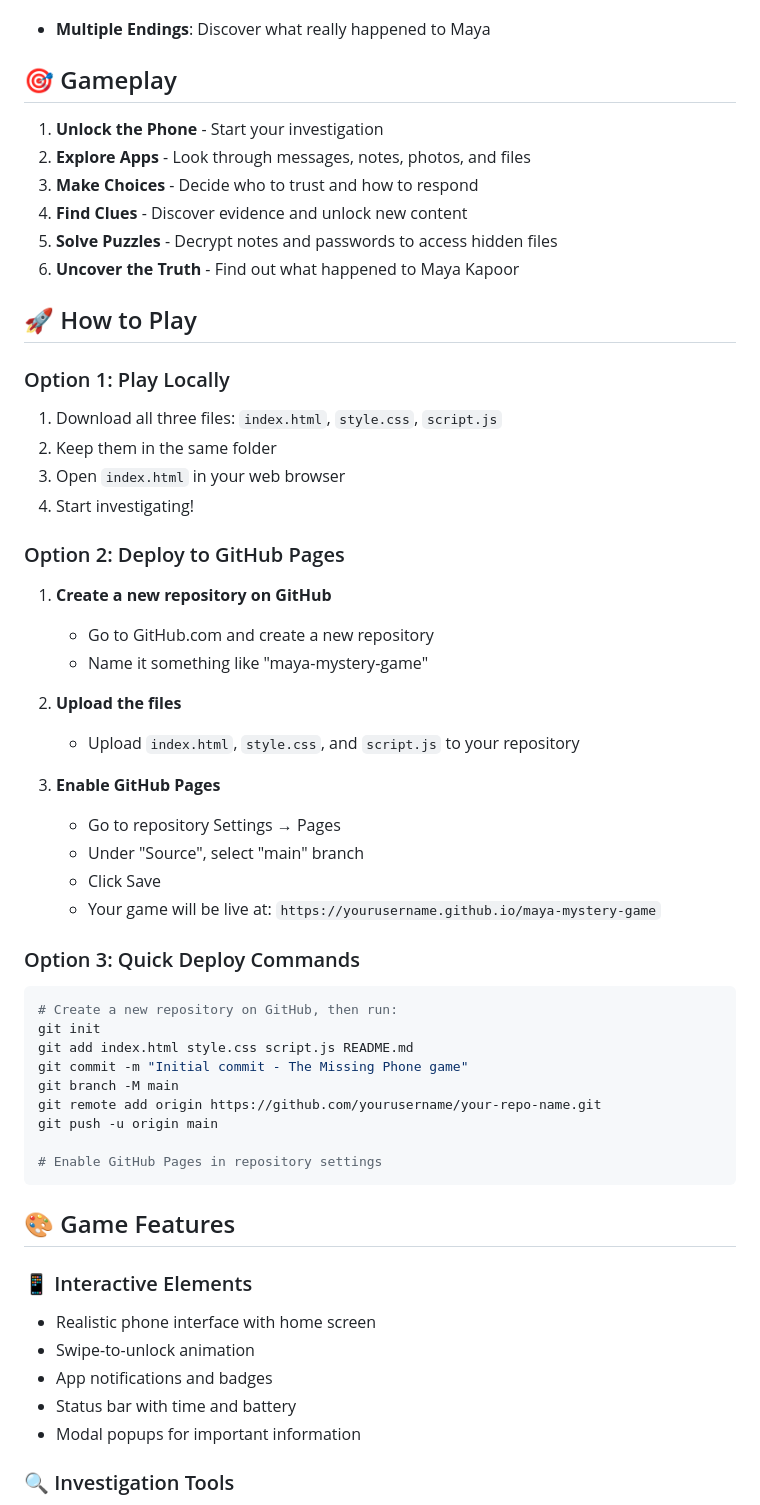
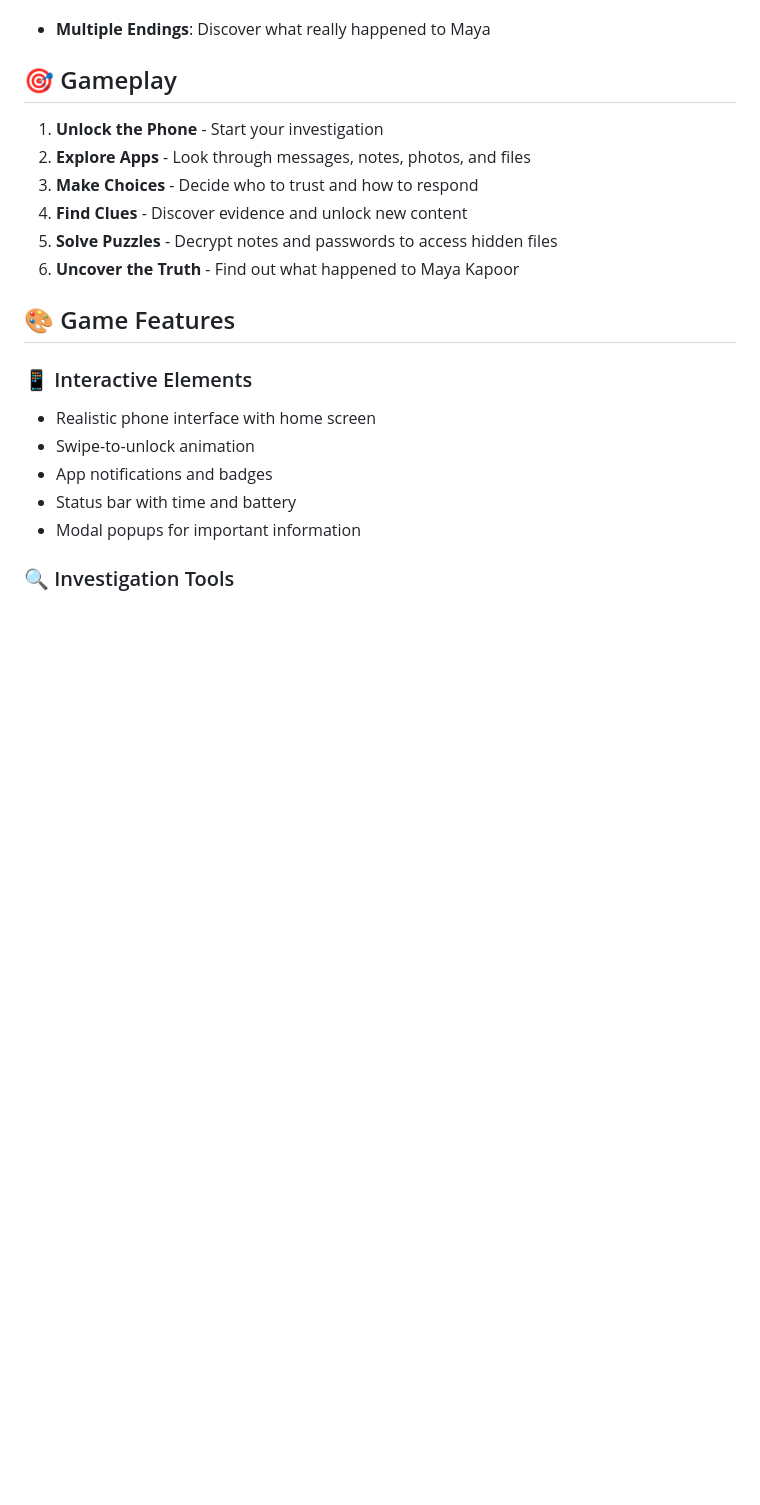
Before and after one commit to Acod01-hub/TraceLock, a Markdown page: README.md, the part around one of its changes. Drawn GitHub-style; blank space fills up the shorter version.

````diff
--- a/README.md
+++ b/README.md
@@ -23,7 +20,6 @@ You've found the phone of **Maya Kapoor**, a university student who has mysterio
 - **Multiple Endings**: Discover what really happened to Maya
 
 ## 🎯 Gameplay
-
 1. **Unlock the Phone** - Start your investigation
 2. **Explore Apps** - Look through messages, notes, photos, and files
 3. **Make Choices** - Decide who to trust and how to respond
@@ -31,45 +27,7 @@ You've found the phone of **Maya Kapoor**, a university student who has mysterio
 5. **Solve Puzzles** - Decrypt notes and passwords to access hidden files
 6. **Uncover the Truth** - Find out what happened to Maya Kapoor
 
-## 🚀 How to Play
-
-### Option 1: Play Locally
-1. Download all three files: `index.html`, `style.css`, `script.js`
-2. Keep them in the same folder
-3. Open `index.html` in your web browser
-4. Start investigating!
-
-### Option 2: Deploy to GitHub Pages
-
-1. **Create a new repository on GitHub**
-   - Go to GitHub.com and create a new repository
-   - Name it something like "maya-mystery-game"
-
-2. **Upload the files**
-   - Upload `index.html`, `style.css`, and `script.js` to your repository
-
-3. **Enable GitHub Pages**
-   - Go to repository Settings → Pages
-   - Under "Source", select "main" branch
-   - Click Save
-   - Your game will be live at: `https://yourusername.github.io/maya-mystery-game`
-
-### Option 3: Quick Deploy Commands
-
-```bash
-# Create a new repository on GitHub, then run:
-git init
-git add index.html style.css script.js README.md
-git commit -m "Initial commit - The Missing Phone game"
-git branch -M main
-git remote add origin https://github.com/yourusername/your-repo-name.git
-git push -u origin main
-
-# Enable GitHub Pages in repository settings
-```
-
 ## 🎨 Game Features
-
 ### 📱 Interactive Elements
 - Realistic phone interface with home screen
 - Swipe-to-unlock animation
````
Also changed, not shown: other parts of README.md (+3 -48 lines).
